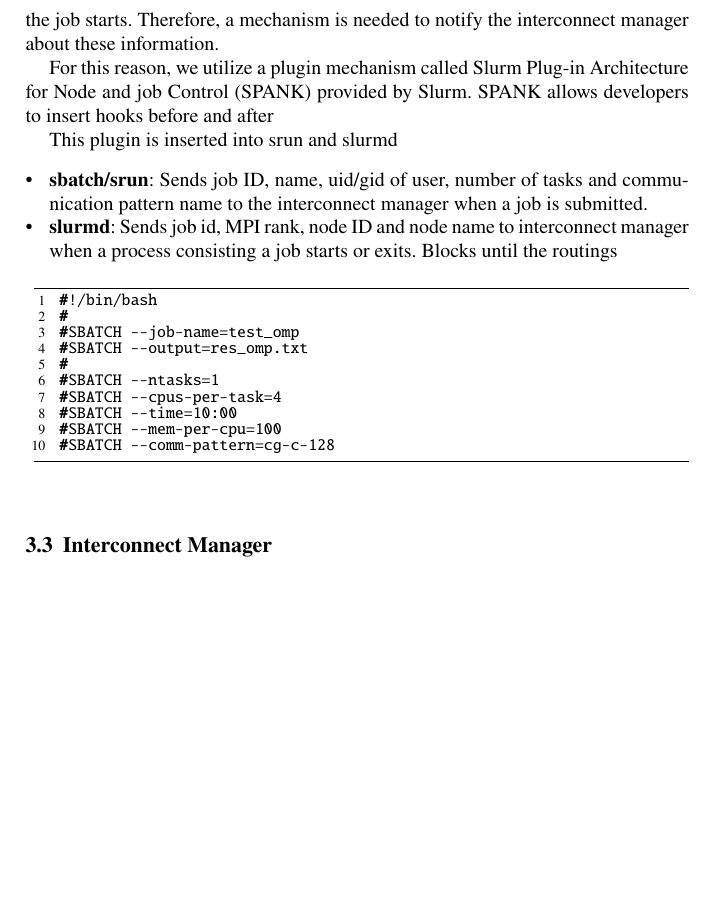
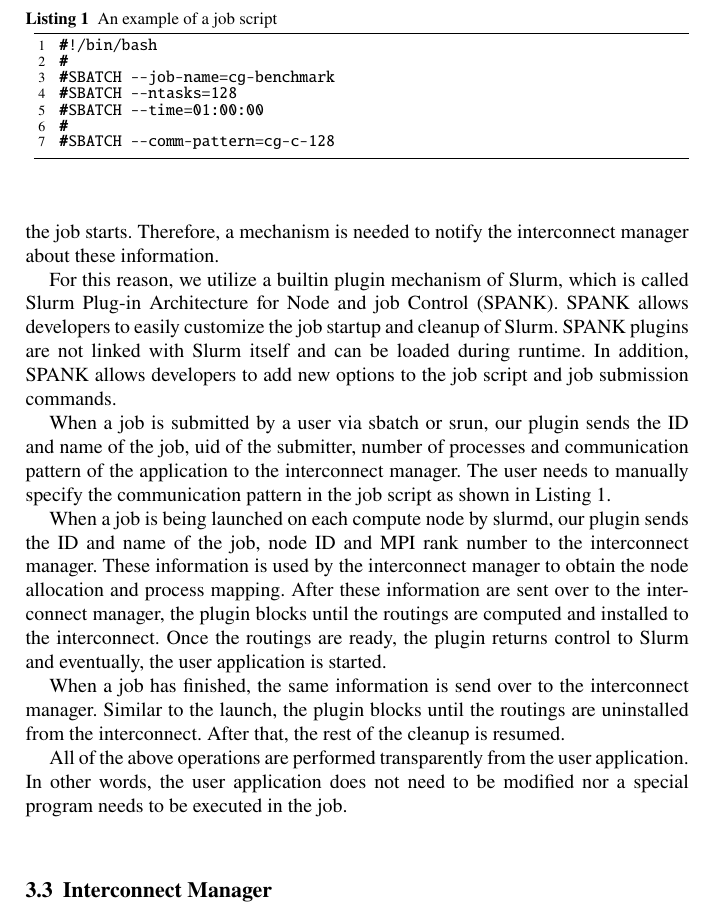
Before and after one commit to keichi/wssp2019, a LaTeX document (src/main.tex): part of page 6 of 9, cut at the place of the change, the shorter picture padded with empty space. Compiled offline with pdfLaTeX.

Commit message:
3.2 Scheduler Plugin

```diff
--- a/src/main.tex
+++ b/src/main.tex
@@ -258,35 +258,45 @@
 unknown until the job starts. Therefore, a mechanism is needed to notify the
 interconnect manager about these information.
 
-For this reason, we utilize a plugin mechanism called Slurm Plug-in
-Architecture for Node and job Control (SPANK) provided by Slurm. SPANK allows
-developers to insert hooks before and after
+For this reason, we utilize a builtin plugin mechanism of Slurm, which is
+called Slurm Plug-in Architecture for Node and job Control (SPANK). SPANK
+allows developers to easily customize the job startup and cleanup of Slurm.
+SPANK plugins are not linked with Slurm itself and can be loaded during
+runtime. In addition, SPANK allows developers to add new options to the job
+script and job submission commands.
 
-This plugin is inserted into srun and slurmd
+When a job is submitted by a user via sbatch or srun, our plugin sends the ID
+and name of the job, uid of the submitter, number of processes and
+communication pattern of the application to the interconnect manager. The user
+needs to manually specify the communication pattern in the job script as shown
+in Listing~\ref{kt:lst:script}.
 
-\begin{itemize}
-\item \textbf{sbatch/srun}: Sends job ID, name, uid/gid of user, number of
-    tasks and communication pattern name to the interconnect manager when a
-    job is submitted.
-\item \textbf{slurmd}: Sends job id, MPI rank, node ID and node name to
-    interconnect manager when a process consisting a job starts or exits.
-    Blocks until the routings
-\end{itemize}
-
-\begin{lstlisting}
+\begin{lstlisting}[float,caption=An example of a job script,label=kt:lst:script]
 #!/bin/bash
 #
-#SBATCH --job-name=test_omp
-#SBATCH --output=res_omp.txt
+#SBATCH --job-name=cg-benchmark
+#SBATCH --ntasks=128
+#SBATCH --time=01:00:00
 #
-#SBATCH --ntasks=1
-#SBATCH --cpus-per-task=4
-#SBATCH --time=10:00
-#SBATCH --mem-per-cpu=100
 #SBATCH --comm-pattern=cg-c-128
 \end{lstlisting}
 
+When a job is being launched on each compute node by slurmd, our plugin sends
+the ID and name of the job, node ID and MPI rank number to the interconnect
+manager. These information is used by the interconnect manager to obtain the
+node allocation and process mapping. After these information are sent over to
+the interconnect manager, the plugin blocks until the routings are computed
+and installed to the interconnect. Once the routings are ready, the plugin
+returns control to Slurm and eventually, the user application is started.
 
+When a job has finished, the same information is send over to the interconnect
+manager. Similar to the launch, the plugin blocks until the routings are
+uninstalled from the interconnect. After that, the rest of the cleanup is
+resumed.
+
+All of the above operations are performed transparently from the user
+application. In other words, the user application does not need to be modified
+nor a special program needs to be executed in the job.
 
 \subsection{Interconnect Manager}
 
```
